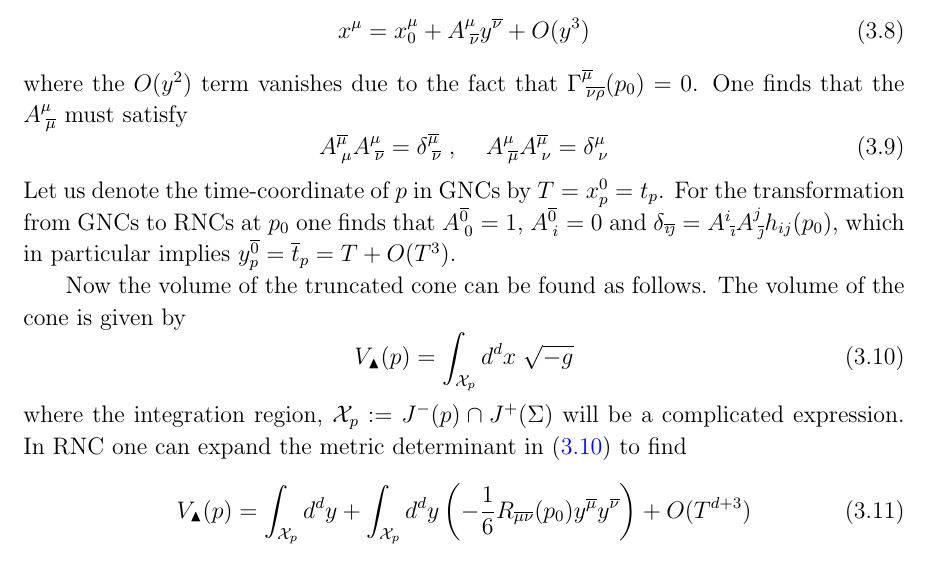
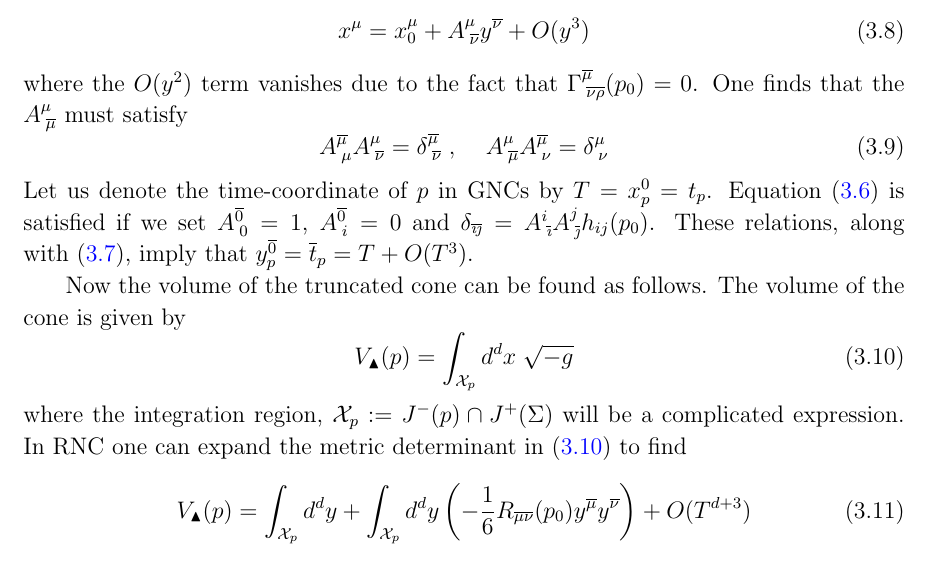
Before and after one commit to delolo/Boundary-Paper, a LaTeX paper (paper_v7.tex): part of page 13 of 26, cut so that both start at the same text. Compiled offline with pdfLaTeX.

Commit message:
changes to wording in RNC part to make the origin of the relations for the A matrix more obvious

```diff
--- a/paper_v7.tex
+++ b/paper_v7.tex
@@ -247,7 +247,7 @@ where the $O(y^2)$ term vanishes due to the fact that $\Gamma^{\overline{\mu}}_{
 \be\label{eq:RNCeqnforA}
 A^{\overline{\mu}}_{\;\mu}A^{\mu}_{\;\overline{\nu}}=\delta^{\overline{\mu}}_{\;\overline{\nu}}\;,\;\;\;\;A^{\mu}_{\;\overline{\mu}}A^{\overline{\mu}}_{\;\nu}=\delta^{\mu}_{\;\nu}
 \ee
-Let us denote the time-coordinate of $p$ in GNCs by $T=x^0_p=t_p$. For the transformation from GNCs to RNCs at $p_0$ one finds that $A^{\overline 0}_{\;0}=1$, $A^{\overline 0}_{\;i}=0$ and $\delta_{\ibar\jbar}=A^i_{\;\ibar}A^j_{\;\jbar}h_{ij} (p_0)$, which in particular implies $y^{\overline{0}}_p=\overline{t}_p=T+O(T^3)$.
+Let us denote the time-coordinate of $p$ in GNCs by $T=x^0_p=t_p$. Equation~\eqref{eq:RNCMetricTransAtPAndChris} is satisfied if we set $A^{\overline 0}_{\;0}=1$, $A^{\overline 0}_{\;i}=0$ and $\delta_{\ibar\jbar}=A^i_{\;\ibar}A^j_{\;\jbar}h_{ij} (p_0)$. These relations, along with~\eqref{eq:RNCtotaltrans}, imply that $y^{\overline{0}}_p=\overline{t}_p=T+O(T^3)$.
 
 Now the volume of the truncated cone can be found as follows.
 %Consider the past lightcone emanating at the point $p_0= (T,\mathbf x_0)$ truncated by $\Sigma$. There is a unique point $q_0= (0,\mathbf x_0)$ on $\Sigma$ associated with $p_0$, separated from $p_0$ by proper time $T$.
```
